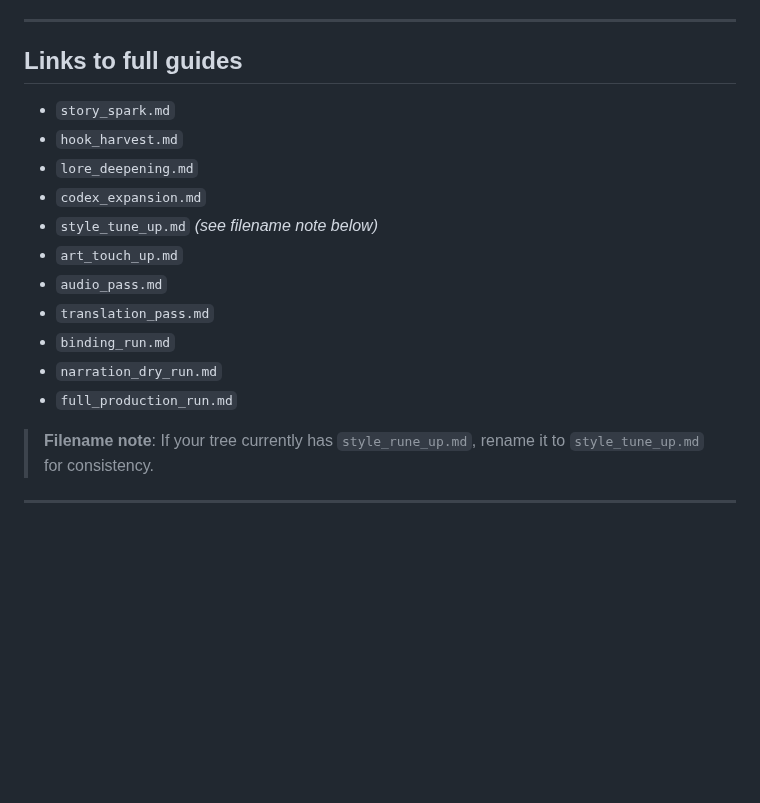
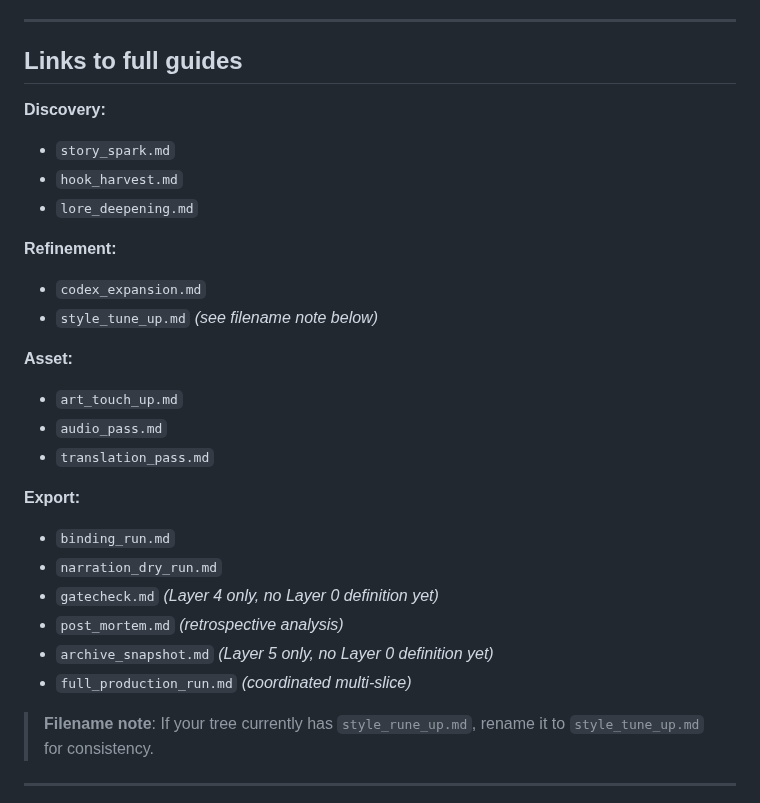
Before and after one commit to pvliesdonk/questfoundry-spec, a Markdown page: 00-north-star/LOOPS/README.md, the part around the change. Drawn GitHub-style; blank space fills up the shorter version.

```diff
--- a/00-north-star/LOOPS/README.md
+++ b/00-north-star/LOOPS/README.md
@@ -112,17 +112,31 @@ Gatekeeper checks. Pick one, run it, hand off cleanly, repeat. This page is your
 
 ## Links to full guides
 
+**Discovery:**
+
 - `story_spark.md`
 - `hook_harvest.md`
 - `lore_deepening.md`
+
+**Refinement:**
+
 - `codex_expansion.md`
 - `style_tune_up.md` _(see filename note below)_
+
+**Asset:**
+
 - `art_touch_up.md`
 - `audio_pass.md`
 - `translation_pass.md`
+
+**Export:**
+
 - `binding_run.md`
 - `narration_dry_run.md`
-- `full_production_run.md`
+- `gatecheck.md` _(Layer 4 only, no Layer 0 definition yet)_
+- `post_mortem.md` _(retrospective analysis)_
+- `archive_snapshot.md` _(Layer 5 only, no Layer 0 definition yet)_
+- `full_production_run.md` _(coordinated multi-slice)_
 
 > **Filename note**: If your tree currently has `style_rune_up.md`, rename it to `style_tune_up.md`
 > for consistency.
```
Also changed, not shown: 00-north-star/LOOPS/post_mortem.md (added, +244 -0 lines), 05-prompts/loops/post_mortem.playbook.md (+141 -67 lines).
